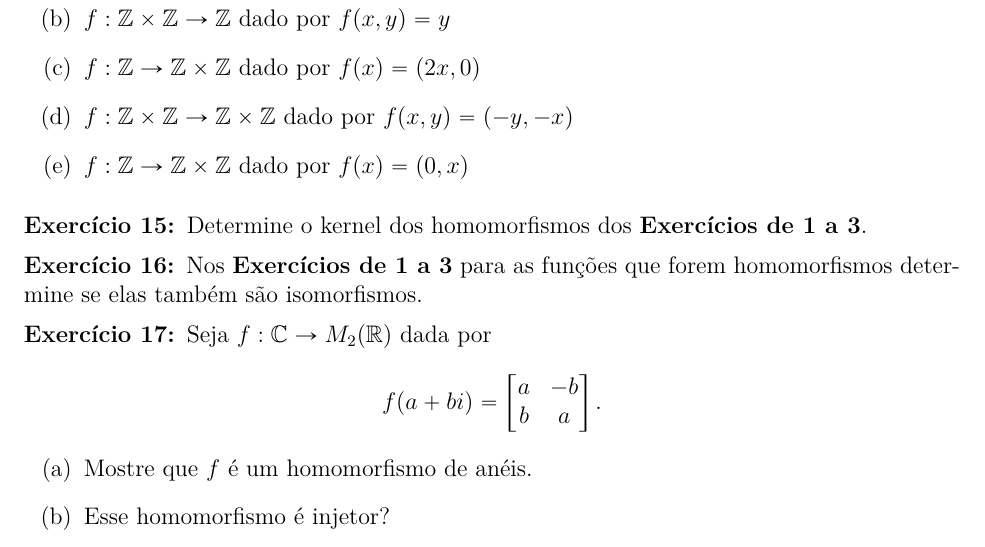
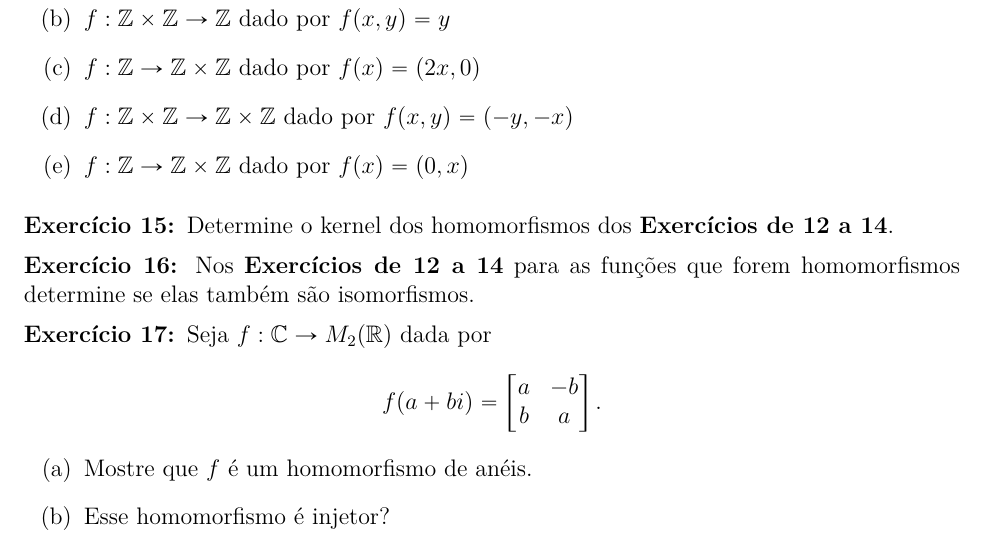
Before and after one commit to jfreitasunb/Algebra-1, a LaTeX document (listas/lista-5-alg1.tex): part of page 3 of 3, cut so that both start at the same text. Compiled offline with XeLaTeX.

Commit message:
Referência correta.

```diff
--- a/listas/lista-5-alg1.tex
+++ b/listas/lista-5-alg1.tex
@@ -158,11 +158,11 @@ isomorfos.
 
 \vesp
 
-\questao Determine o kernel dos homomorfismos dos \textbf{Exerc{\'i}cios de 1 a 3}.
+\questao Determine o kernel dos homomorfismos dos \textbf{Exerc{\'i}cios de 12 a 14}.
 
 \vesp
 
-\questao Nos \textbf{Exercícios de 1 a 3} para as funções que forem homomorfismos determine se elas também são isomorfismos.
+\questao Nos \textbf{Exercícios de 12 a 14} para as funções que forem homomorfismos determine se elas também são isomorfismos.
 
 \vesp
 
```
